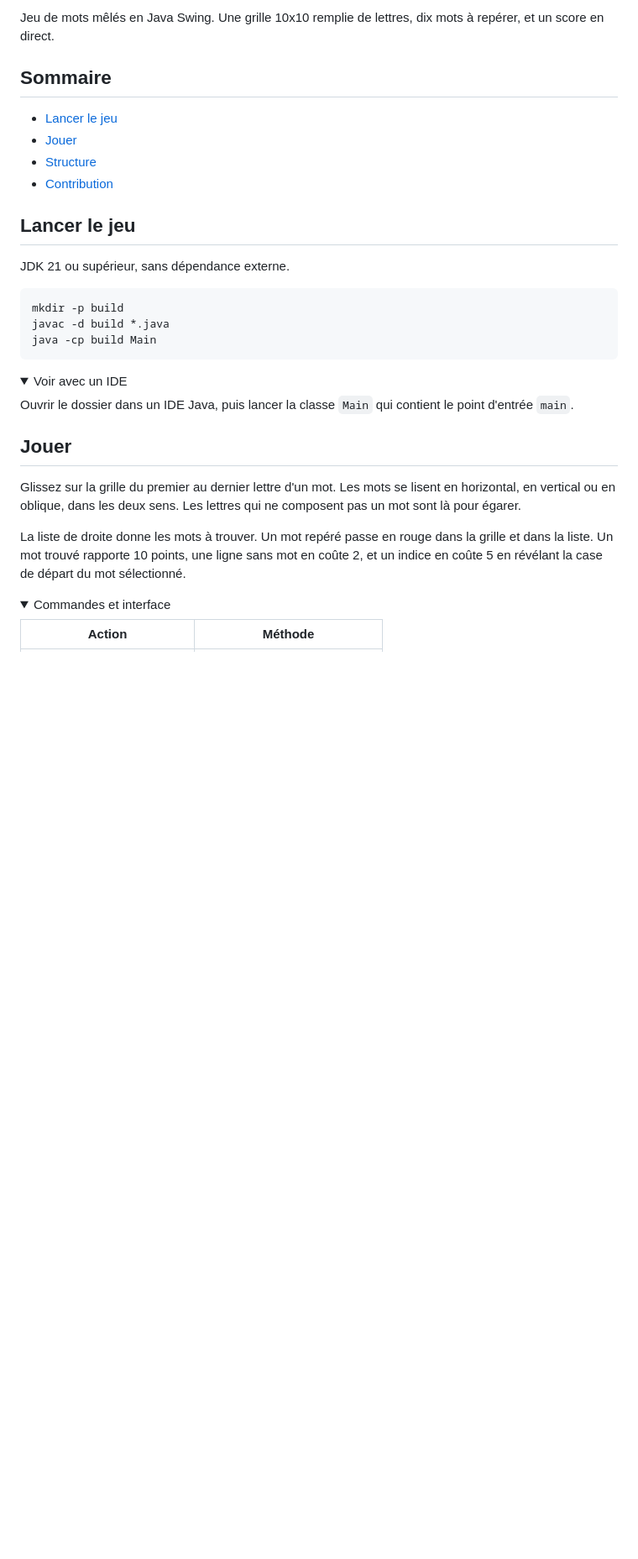
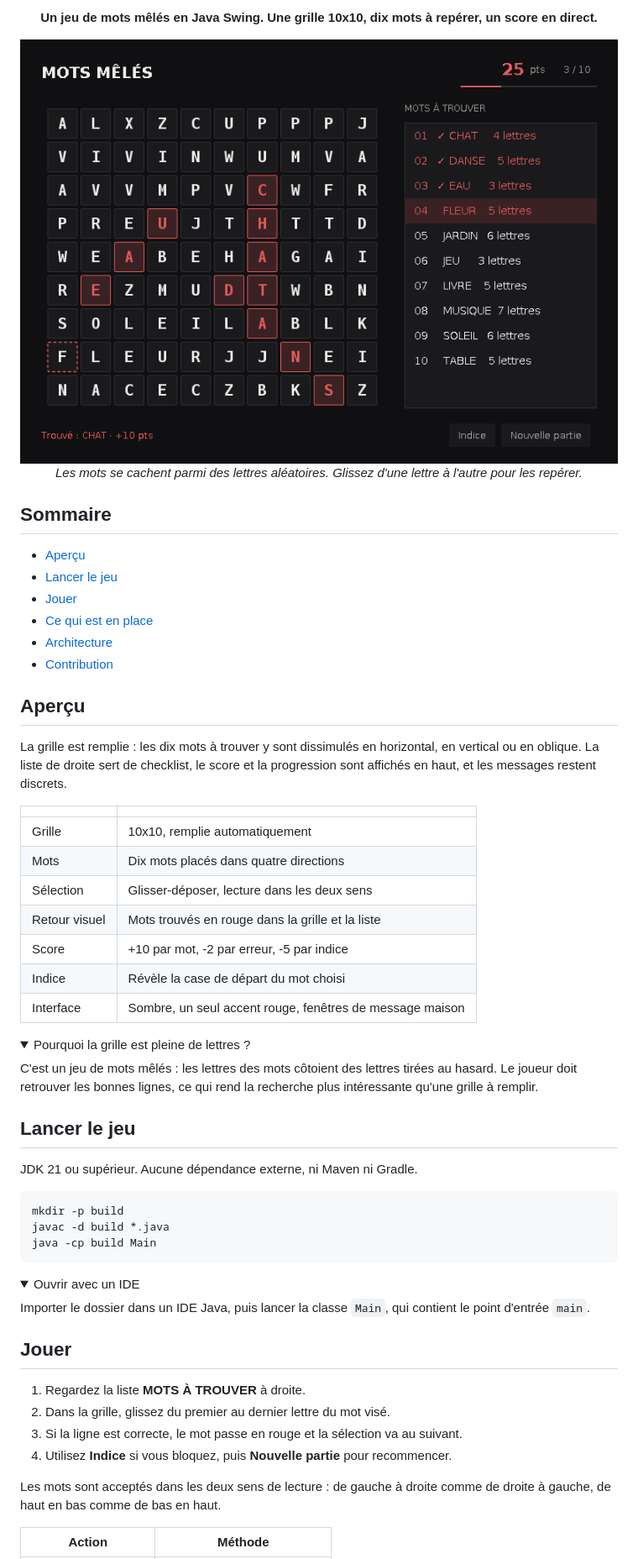
Before and after one commit to nyx-deb/mots-croises, a Markdown page: README.md, the part around one of its changes. Shown at 84% size. Rendered like a GitHub page; pictures changed too: docs/apercu.png (added); folded sections open; blank space fills up the shorter version.

Commit message:
README enrichi d'une capture réelle et de badges dynamiques

````diff
--- a/README.md
+++ b/README.md
@@ -12,16 +17,45 @@ M   M  OOO    T   SSSS        M   M EEEEE LLLLL EEEEE SSSS
 
-Jeu de mots mêlés en Java Swing. Une grille 10x10 remplie de lettres, dix mots à repérer, et un score en direct.
+**Un jeu de mots mêlés en Java Swing. Une grille 10x10, dix mots à repérer, un score en direct.**
+
+<img src="docs/apercu.png" alt="L'interface du jeu en cours de partie" width="790">
+
+*Les mots se cachent parmi des lettres aléatoires. Glissez d'une lettre à l'autre pour les repérer.*
+
+</div>
 
 ## Sommaire
 
+- [Aperçu](#aperçu)
 - [Lancer le jeu](#lancer-le-jeu)
 - [Jouer](#jouer)
-- [Structure](#structure)
+- [Ce qui est en place](#ce-qui-est-en-place)
+- [Architecture](#architecture)
 - [Contribution](#contribution)
+
+## Aperçu
+
+La grille est remplie : les dix mots à trouver y sont dissimulés en horizontal, en vertical ou en oblique. La liste de droite sert de checklist, le score et la progression sont affichés en haut, et les messages restent discrets.
+
+| | |
+| --- | --- |
+| Grille | 10x10, remplie automatiquement |
+| Mots | Dix mots placés dans quatre directions |
+| Sélection | Glisser-déposer, lecture dans les deux sens |
+| Retour visuel | Mots trouvés en rouge dans la grille et la liste |
+| Score | +10 par mot, -2 par erreur, -5 par indice |
+| Indice | Révèle la case de départ du mot choisi |
+| Interface | Sombre, un seul accent rouge, fenêtres de message maison |
+
+<details>
+<summary>Pourquoi la grille est pleine de lettres ?</summary>
+
+C'est un jeu de mots mêlés : les lettres des mots côtoient des lettres tirées au hasard. Le joueur doit retrouver les bonnes lignes, ce qui rend la recherche plus intéressante qu'une grille à remplir.
+
+</details>
 
 ## Lancer le jeu
 
-JDK 21 ou supérieur, sans dépendance externe.
+JDK 21 ou supérieur. Aucune dépendance externe, ni Maven ni Gradle.
 
 ```bash
 mkdir -p build
@@ -30,20 +64,20 @@ java -cp build Main
 ```
 
 <details>
-<summary>Voir avec un IDE</summary>
+<summary>Ouvrir avec un IDE</summary>
 
-Ouvrir le dossier dans un IDE Java, puis lancer la classe `Main` qui contient le point d'entrée `main`.
+Importer le dossier dans un IDE Java, puis lancer la classe `Main`, qui contient le point d'entrée `main`.
 
 </details>
 
 ## Jouer
 
-Glissez sur la grille du premier au dernier lettre d'un mot. Les mots se lisent en horizontal, en vertical ou en oblique, dans les deux sens. Les lettres qui ne composent pas un mot sont là pour égarer.
+1. Regardez la liste **MOTS À TROUVER** à droite.
+2. Dans la grille, glissez du premier au dernier lettre du mot visé.
+3. Si la ligne est correcte, le mot passe en rouge et la sélection va au suivant.
+4. Utilisez **Indice** si vous bloquez, puis **Nouvelle partie** pour recommencer.
 
-La liste de droite donne les mots à trouver. Un mot repéré passe en rouge dans la grille et dans la liste. Un mot trouvé rapporte 10 points, une ligne sans mot en coûte 2, et un indice en coûte 5 en révélant la case de départ du mot sélectionné.
-
-<details>
-<summary>Commandes et interface</summary>
+Les mots sont acceptés dans les deux sens de lecture : de gauche à droite comme de droite à gauche, de haut en bas comme de bas en haut.
 
 | Action | Méthode |
 | --- | --- |
````
Also changed, not shown: other parts of README.md (+81 -11 lines), CHANGELOG.md (+2 -0 lines).
